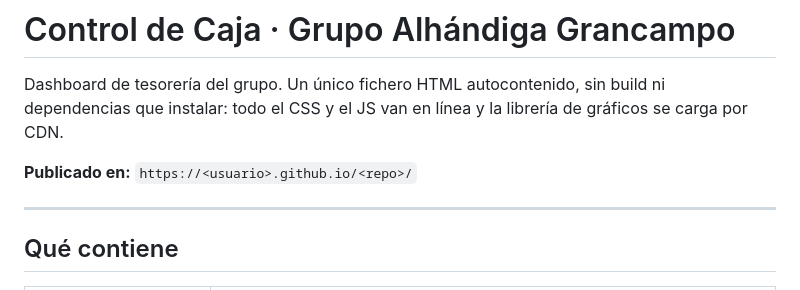
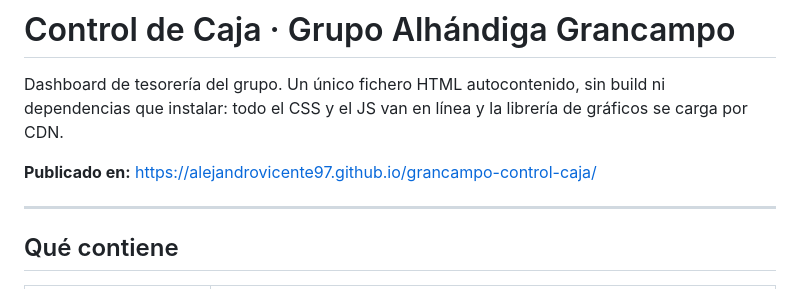
Before and after one commit to alejandrovicente97/grancampo-control-caja, a Markdown page: README.md, the part around the change. Rendered like a GitHub page.

Commit message:
Update published link in README

```diff
--- a/README.md
+++ b/README.md
@@ -4,7 +4,7 @@ Dashboard de tesorería del grupo. Un único fichero HTML autocontenido, sin bui
 dependencias que instalar: todo el CSS y el JS van en línea y la librería de gráficos
 se carga por CDN.
 
-**Publicado en:** `https://<usuario>.github.io/<repo>/`
+**Publicado en:** https://alejandrovicente97.github.io/grancampo-control-caja/
 
 ---
 
```
